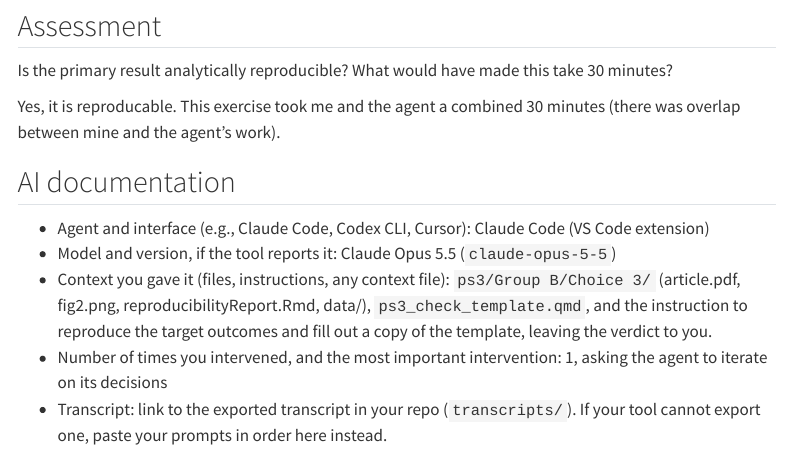
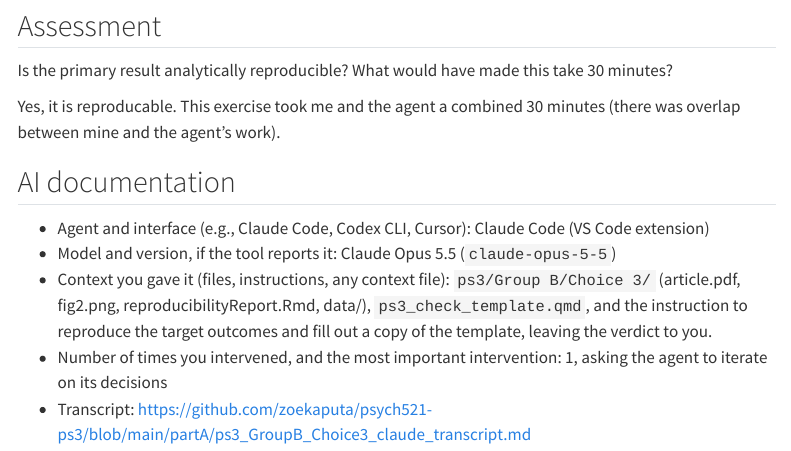
Before and after one commit to zoekaputa/psych521-ps3, a Quarto document (partA/ps3_check.qmd): the page in a window 1100 px wide, from 6790 px down. Rendered offline with R 4.5, knitr and Pandoc in place of Quarto, with nearby package versions; some code elsewhere in the file could not run offline; menus at the side of the page are left out; long lines of code are wrapped.

Commit message:
add transcript links

```diff
--- a/partA/ps3_check.qmd
+++ b/partA/ps3_check.qmd
@@ -276,5 +276,4 @@ Yes, it is reproducable. This exercise took me and the agent a combined 30 minut
   fig2.png, reproducibilityReport.Rmd, data/), `ps3_check_template.qmd`, and the instruction to
   reproduce the target outcomes and fill out a copy of the template, leaving the verdict to you.
 - Number of times you intervened, and the most important intervention: 1, asking the agent to iterate on its decisions
-- Transcript: link to the exported transcript in your repo (`transcripts/`). If your tool
-  cannot export one, paste your prompts in order here instead.
+- Transcript: https://github.com/zoekaputa/psych521-ps3/blob/main/partA/ps3_GroupB_Choice3_claude_transcript.md
```
Also changed, not shown: partB/ps3_check.qmd (+1 -2 lines).
